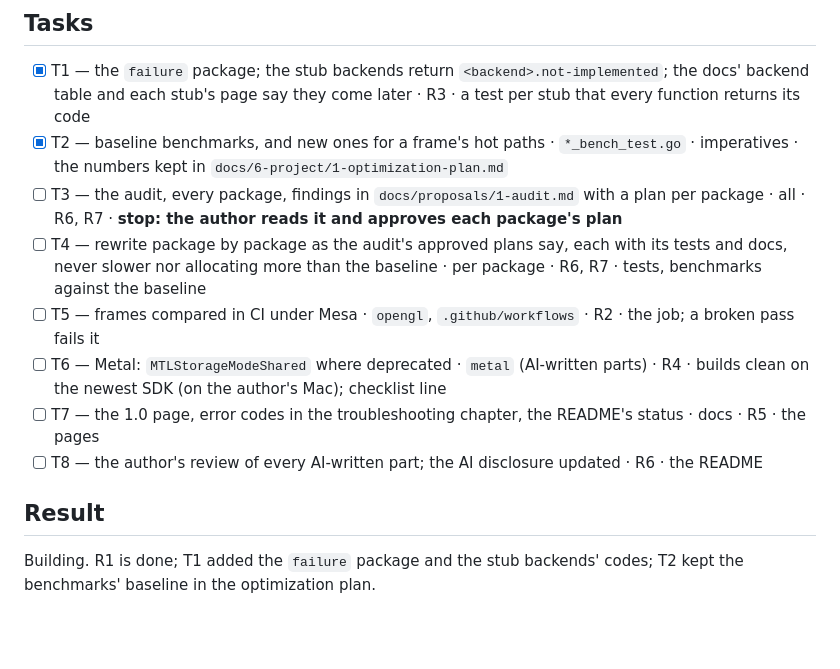
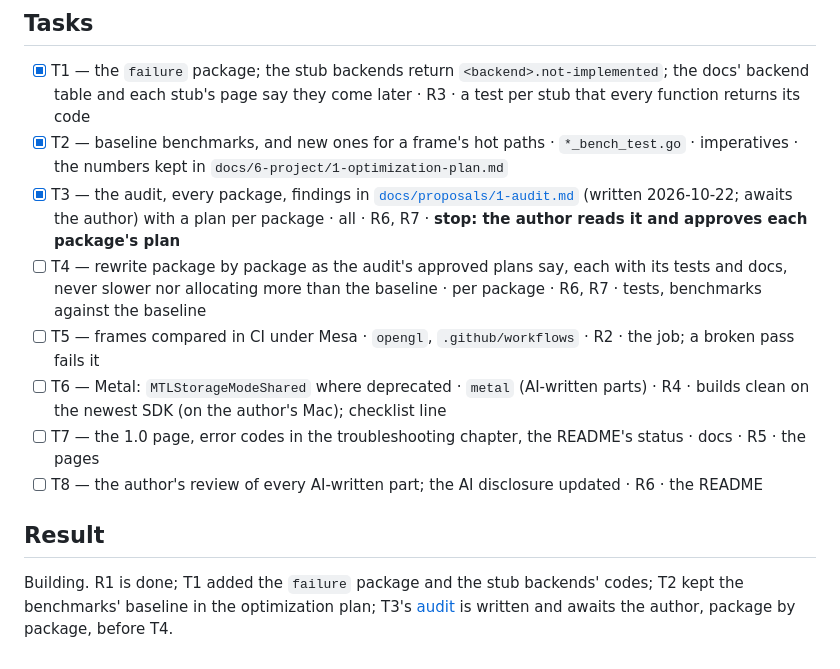
Before and after one commit to akrck02/go-renderer, a Markdown page: docs/proposals/1-towards-version-1.md, the part around the change. GitHub-like rendering; blank space fills up the shorter version.

Commit message:
docs: audit every package before 1.0
Co-Authored-By: Claude Opus 5.5 <noreply@anthropic.com>

```diff
--- a/docs/proposals/1-towards-version-1.md
+++ b/docs/proposals/1-towards-version-1.md
@@ -92,7 +92,7 @@ first, and that releases carry notes (go-engine's proposal 14).
 
 - [x] T1 — the `failure` package; the stub backends return `<backend>.not-implemented`; the docs' backend table and each stub's page say they come later · R3 · a test per stub that every function returns its code
 - [x] T2 — baseline benchmarks, and new ones for a frame's hot paths · `*_bench_test.go` · imperatives · the numbers kept in `docs/6-project/1-optimization-plan.md`
-- [ ] T3 — the audit, every package, findings in `docs/proposals/1-audit.md` with a plan per package · all · R6, R7 · **stop: the author reads it and approves each package's plan**
+- [x] T3 — the audit, every package, findings in [`docs/proposals/1-audit.md`](1-audit.md) (written 2026-10-22; awaits the author) with a plan per package · all · R6, R7 · **stop: the author reads it and approves each package's plan**
 - [ ] T4 — rewrite package by package as the audit's approved plans say, each with its tests and docs, never slower nor allocating more than the baseline · per package · R6, R7 · tests, benchmarks against the baseline
 - [ ] T5 — frames compared in CI under Mesa · `opengl`, `.github/workflows` · R2 · the job; a broken pass fails it
 - [ ] T6 — Metal: `MTLStorageModeShared` where deprecated · `metal` (AI-written parts) · R4 · builds clean on the newest SDK (on the author's Mac); checklist line
@@ -101,4 +101,4 @@ first, and that releases carry notes (go-engine's proposal 14).
 
 ## Result
 
-Building. R1 is done; T1 added the `failure` package and the stub backends' codes; T2 kept the benchmarks' baseline in the optimization plan.
+Building. R1 is done; T1 added the `failure` package and the stub backends' codes; T2 kept the benchmarks' baseline in the optimization plan; T3's [audit](1-audit.md) is written and awaits the author, package by package, before T4.
```
Also changed, not shown: docs/proposals/1-audit.md (added, +453 -0 lines).
